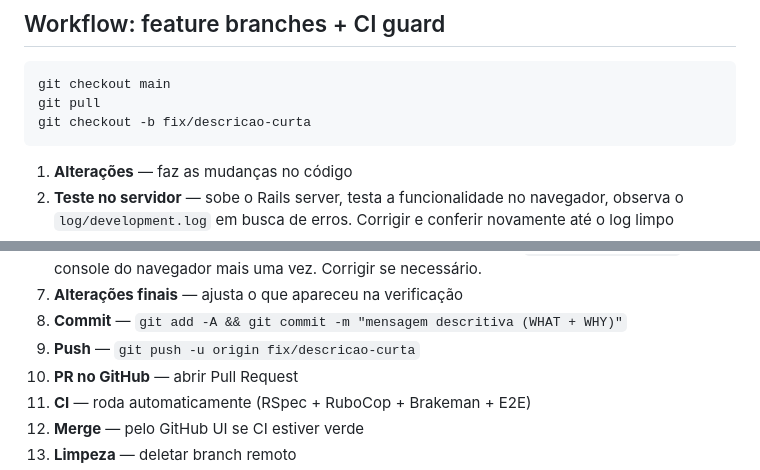
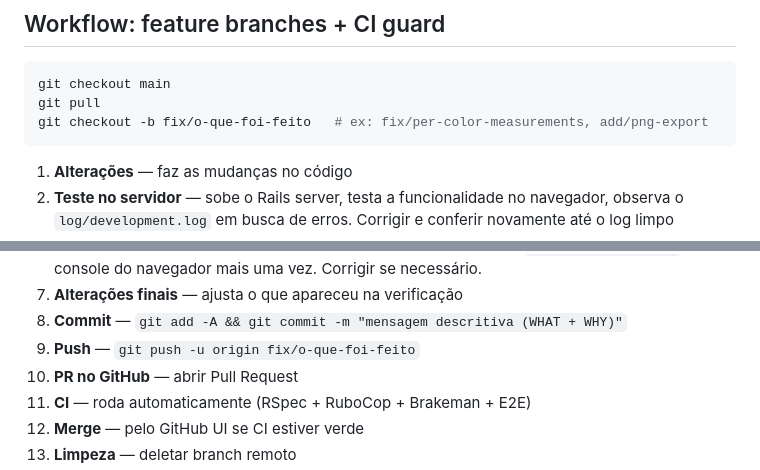
Before and after one commit to dioneyagni/neajud, a Markdown page: AGENTS.md, 2 parts joined by grey strips. Drawn GitHub-style.

Commit message:
Fix branch naming convention in AGENTS.md
Replace placeholder 'descricao-curta' with actual pattern
'fix/o-que-foi-feito' and concrete examples to avoid
meaningless branch names like before.

````diff
--- a/AGENTS.md
+++ b/AGENTS.md
@@ -106,7 +106,7 @@ Pre-commit: `bin/rspec && bin/rubocop && bin/brakeman --no-pager`
 ```bash
 git checkout main
 git pull
-git checkout -b fix/descricao-curta
+git checkout -b fix/o-que-foi-feito   # ex: fix/per-color-measurements, add/png-export
 ```
 
 1. **Alterações** — faz as mudanças no código
@@ -117,7 +117,7 @@ git checkout -b fix/descricao-curta
 6. **Verificação final** — volta ao Rails server, testa de novo, confere o `log/development.log` e console do navegador mais uma vez. Corrigir se necessário.
 7. **Alterações finais** — ajusta o que apareceu na verificação
 8. **Commit** — `git add -A && git commit -m "mensagem descritiva (WHAT + WHY)"`
-9. **Push** — `git push -u origin fix/descricao-curta`
+9. **Push** — `git push -u origin fix/o-que-foi-feito`
 10. **PR no GitHub** — abrir Pull Request
 11. **CI** — roda automaticamente (RSpec + RuboCop + Brakeman + E2E)
 12. **Merge** — pelo GitHub UI se CI estiver verde
````
